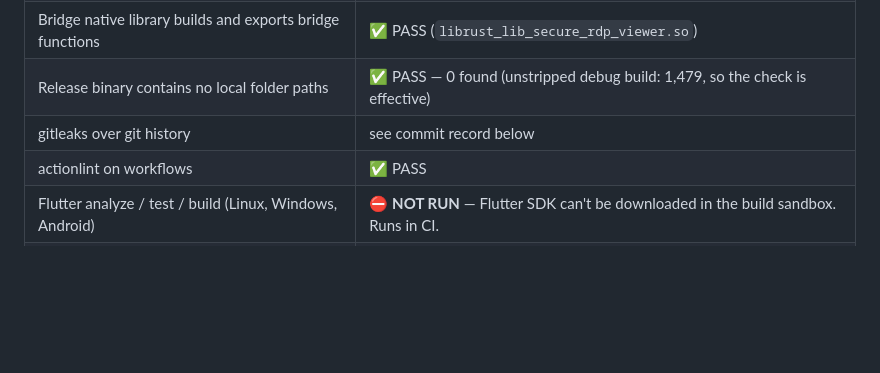
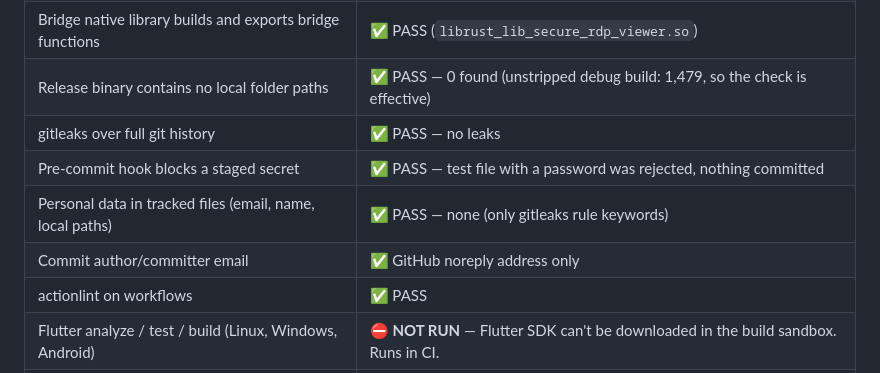
Before and after one commit to Bensalk/cipher-desk, a Markdown page: docs/PROGRESS.md, the part around the change. Drawn GitHub-style; blank space fills up the shorter version.

Commit message:
docs: record Stage 2 secret-scan and privacy check results
Co-Authored-By: Claude Opus 5.5 <noreply@anthropic.com>

```diff
--- a/docs/PROGRESS.md
+++ b/docs/PROGRESS.md
@@ -67,7 +67,10 @@ build configuration, automated tests, CI, and secret/privacy protection (SA-9).
 | `cargo deny check` | ✅ PASS (advisories, bans, licences, sources), with one reviewed exception (KI-2) |
 | Bridge native library builds and exports bridge functions | ✅ PASS (`librust_lib_secure_rdp_viewer.so`) |
 | Release binary contains no local folder paths | ✅ PASS — 0 found (unstripped debug build: 1,479, so the check is effective) |
-| gitleaks over git history | see commit record below |
+| gitleaks over full git history | ✅ PASS — no leaks |
+| Pre-commit hook blocks a staged secret | ✅ PASS — test file with a password was rejected, nothing committed |
+| Personal data in tracked files (email, name, local paths) | ✅ PASS — none (only gitleaks rule keywords) |
+| Commit author/committer email | ✅ GitHub noreply address only |
 | actionlint on workflows | ✅ PASS |
 | Flutter analyze / test / build (Linux, Windows, Android) | ⛔ **NOT RUN** — Flutter SDK can't be downloaded in the build sandbox. Runs in CI. |
 | Integration test Rust ↔ Flutter | ⛔ **NOT RUN** — needs Flutter; runs in CI on Linux and Windows. |
```
